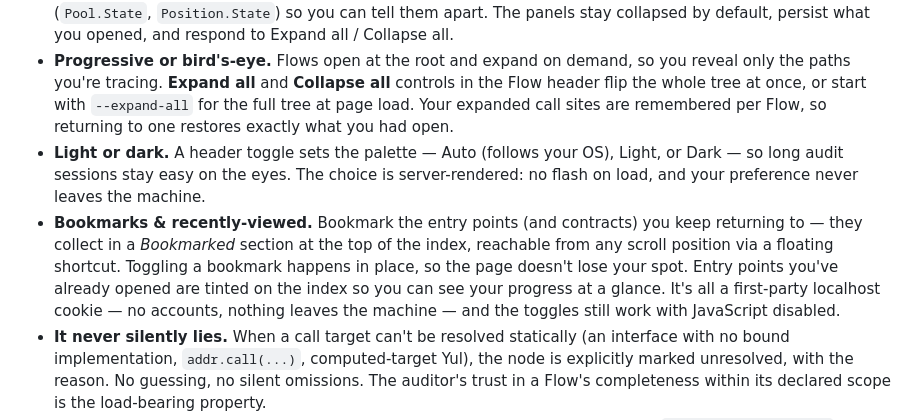
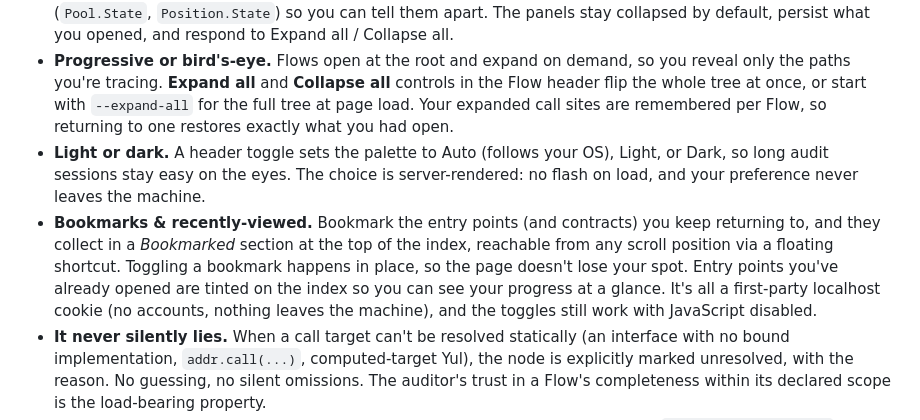
Before and after one commit to norah1499/solidity-flow-navigator, a Markdown page: README.md, the part around the change. Drawn GitHub-style.

Commit message:
docs(readme): strip em dashes from the Light/dark and Bookmarks bullets

```diff
--- a/README.md
+++ b/README.md
@@ -26,8 +26,8 @@ The first job in any audit is reconstructing what actually happens when someone
 - **Real source, not boxes.** Every node renders the target function's actual code, syntax-highlighted and line-numbered. Click a call site and the callee expands beside it, the edge anchored to the exact line that makes the call.
 - **Types expanded inline.** When a function's parameters or returns name a struct, enum, or user-defined value type, a *type definitions* panel above the source gives you the full definition without leaving the Flow, resolved from wherever it's declared (contract, interface, library, or file scope). Structs nest the types their fields reference, so you drill from a parameter into its members in one place, and a nested type is tinted where it appears so the field links visibly to its definition. Two distinct types that share a name are shown qualified (`Pool.State`, `Position.State`) so you can tell them apart. The panels stay collapsed by default, persist what you opened, and respond to Expand all / Collapse all.
 - **Progressive or bird's-eye.** Flows open at the root and expand on demand, so you reveal only the paths you're tracing. **Expand all** and **Collapse all** controls in the Flow header flip the whole tree at once, or start with `--expand-all` for the full tree at page load. Your expanded call sites are remembered per Flow, so returning to one restores exactly what you had open.
-- **Light or dark.** A header toggle sets the palette — Auto (follows your OS), Light, or Dark — so long audit sessions stay easy on the eyes. The choice is server-rendered: no flash on load, and your preference never leaves the machine.
-- **Bookmarks & recently-viewed.** Bookmark the entry points (and contracts) you keep returning to — they collect in a *Bookmarked* section at the top of the index, reachable from any scroll position via a floating shortcut. Toggling a bookmark happens in place, so the page doesn't lose your spot. Entry points you've already opened are tinted on the index so you can see your progress at a glance. It's all a first-party localhost cookie — no accounts, nothing leaves the machine — and the toggles still work with JavaScript disabled.
+- **Light or dark.** A header toggle sets the palette to Auto (follows your OS), Light, or Dark, so long audit sessions stay easy on the eyes. The choice is server-rendered: no flash on load, and your preference never leaves the machine.
+- **Bookmarks & recently-viewed.** Bookmark the entry points (and contracts) you keep returning to, and they collect in a *Bookmarked* section at the top of the index, reachable from any scroll position via a floating shortcut. Toggling a bookmark happens in place, so the page doesn't lose your spot. Entry points you've already opened are tinted on the index so you can see your progress at a glance. It's all a first-party localhost cookie (no accounts, nothing leaves the machine), and the toggles still work with JavaScript disabled.
 - **It never silently lies.** When a call target can't be resolved statically (an interface with no bound implementation, `addr.call(...)`, computed-target Yul), the node is explicitly marked unresolved, with the reason. No guessing, no silent omissions. The auditor's trust in a Flow's completeness within its declared scope is the load-bearing property.
 - **Bind interfaces to implementations.** When a call exits through an interface (`IOracle(addr).price()`), pin the concrete contract that runs and SolFlow resolves into its body, at every call site across every Flow. Bind from the dropdown on any interface node, or from the **Bindings** panel on the index, then **Save** the set to `solflow.toml` so it persists across runs. A bound edge is an asserted assumption, not a static proof, so it stays badged as such.
 - **Scope you control.** Inline a dependency, stub a dense in-tree math library, or exclude test and mock contracts, via `solflow.toml` or CLI flags (see [Configuration](#configuration)).
```
